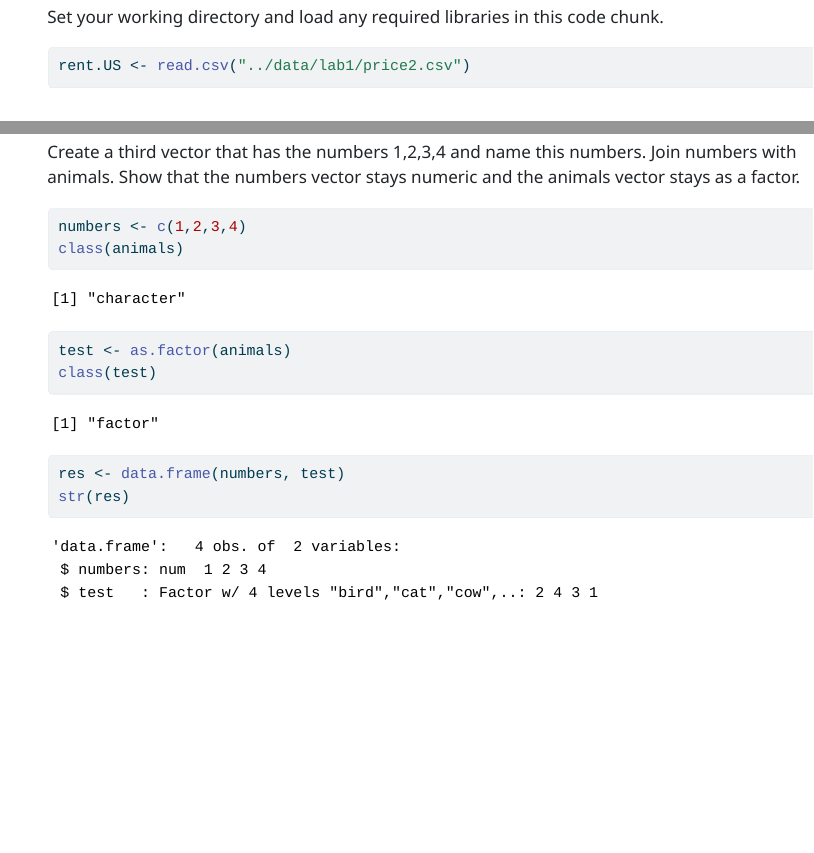
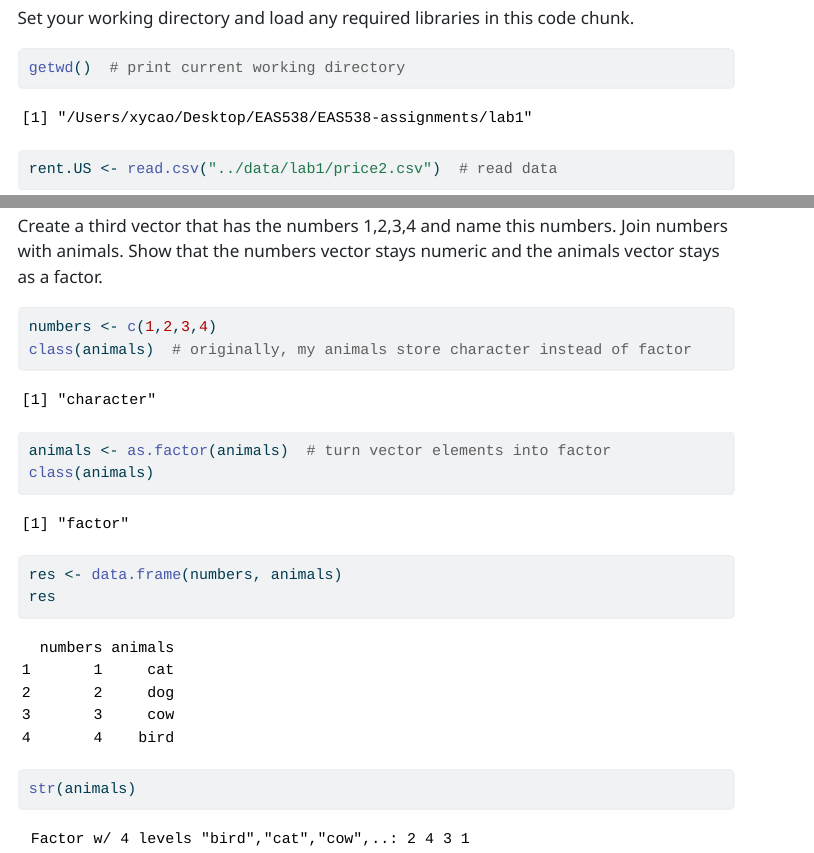
Before and after one commit to xiuyucao/EAS538-assignments, a Quarto document (lab1/lab1-answer-template.qmd): the page in a window 1100 px wide, from 100 px down before the commit and from 200 px down after it, so that both start at the same text, and a second part further down, joined at a grey line. The pictures show the output file lab1/lab1-answer-template.html that the author committed with the source, opened offline; menus at the side of the page are left out; long lines of code are wrapped.

Commit message:
Refined lab1

````diff
--- a/lab1/lab1-answer-template.qmd
+++ b/lab1/lab1-answer-template.qmd
@@ -8,4 +13,6 @@ Set your working directory and load any required libraries in this code chunk.
-rent.US <- read.csv("../data/lab1/price2.csv")
+```{r set environment}
+getwd()  # print current working directory
+rent.US <- read.csv("../data/lab1/price2.csv")  # read data
 ```
 
 # Practice Work
@@ -127,10 +133,10 @@ cbind(animals, sounds)
 Create a third vector that has the numbers 1,2,3,4 and name this numbers. Join numbers with animals. Show that the numbers vector stays numeric and the animals vector stays as a factor.
 ```{r}
 numbers <- c(1,2,3,4)
+class(animals)  # originally, my animals store character instead of factor
+animals <- as.factor(animals)  # turn vector elements into factor
 class(animals)
-
-test <- as.factor(animals)
-class(test)
-res <- data.frame(numbers, test)
-str(res)
+res <- data.frame(numbers, animals)
+res
+str(animals)
 ```
````
Also changed, not shown: lab1/lab1-answer-template.html, lab1/lab1-answer-template.qmd (14 more changed lines).
